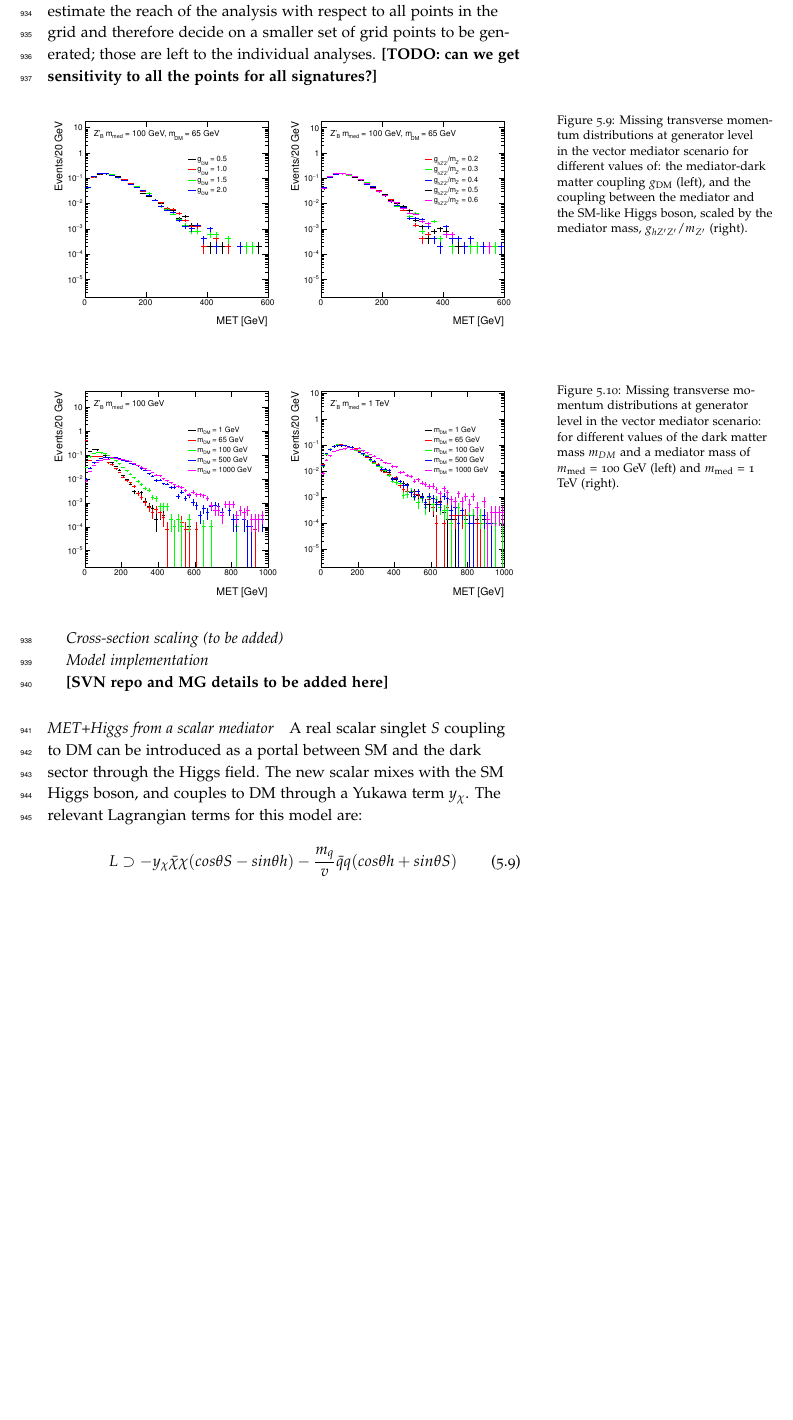
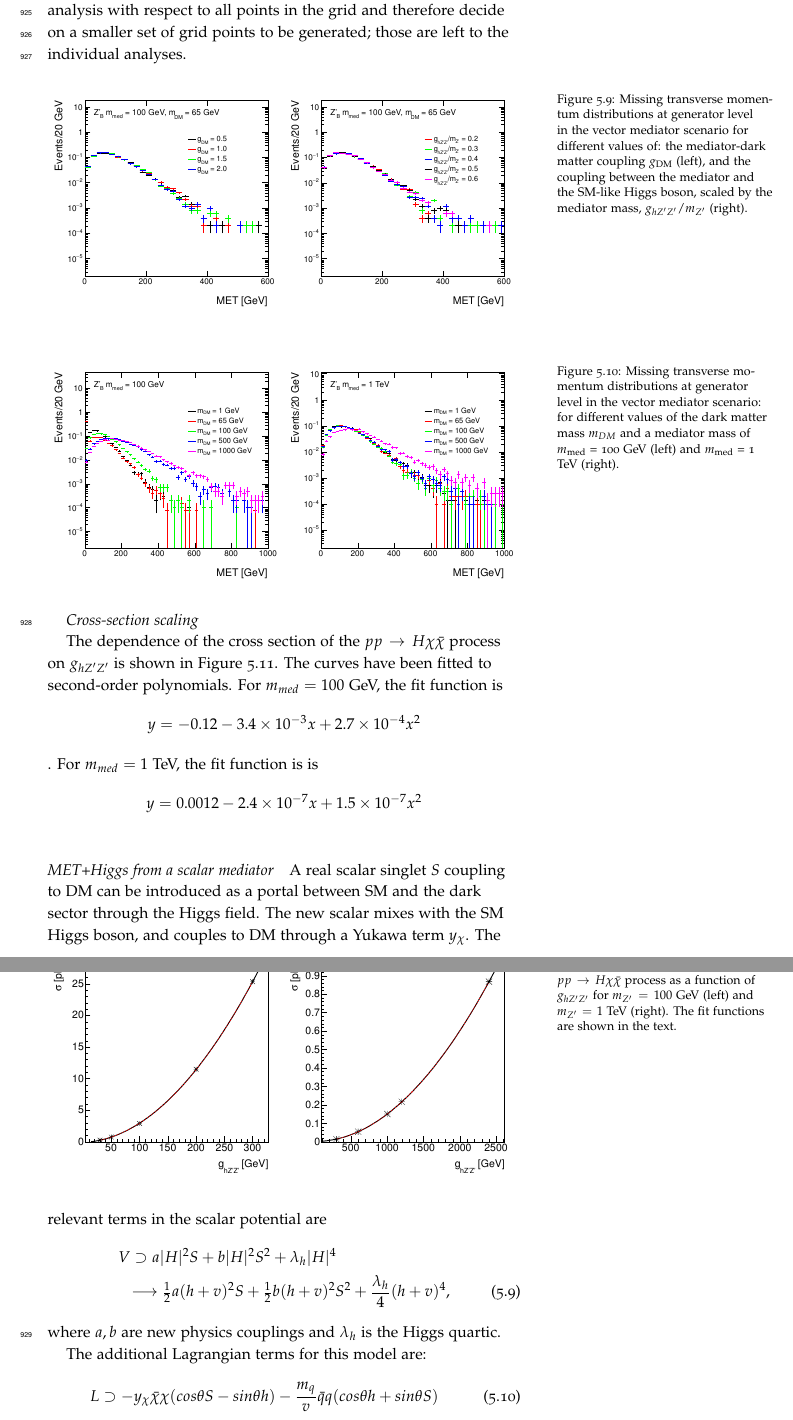
Before and after one commit to LHC-DMWG/DMF-EarlyRun2Models-whitepaper, a LaTeX book (doc/doc.tex, which reads doc/tex/EWSpecificModels.tex, doc/tex/EWSpecificModels_Appendix.tex): part of page 45 of 81 before the commit and two parts of pages 45 and 46 of 83 after it, the two joined at a grey line, cut so that both start at the same text, the shorter picture padded with empty space. The pictures show the PDF file doc/doc.pdf that the author committed with the source.

Commit message:
Finished with monoH simplified for now
git-svn-id: svn+ssh://svn.cern.ch/reps/LHCDMF/trunk@133 4525493e-7705-40b1-a816-d608a930855b

```diff
--- a/doc/tex/EWSpecificModels.tex
+++ b/doc/tex/EWSpecificModels.tex
@@ -502,0 +500 @@ for those model parameters.
+$$g_q, g_\chi < 4\pi $$ and $$  g_{hZ'Z'} < \sqrt{4\pi}m_{Z'}\sin\theta$$
@@ -503,6 +506,10 @@ for those model parameters.
+results for other values of  $g_{hZ'Z'}/m_{Z'}$, \gdm and \gq can be
+obtained through rescaling by the appropriate cross sections.
+
 More detailed studies are required to estimate the reach of the analysis with respect to all points in the grid
 and therefore decide on a smaller set of grid points to be generated;
-those are left to the individual analyses. \textbf{[TODO: can we get sensitivity to all the points for all signatures?]}
+those are left to the individual analyses.
+%TODO: can we get sensitivity to all the points for all signatures?
 
 \begin{figure}[hbpt!]
 	\includegraphics[width=0.49\linewidth]{figures/EW/monoH/z_gdm_MET_et_Log}
@@ -523,18 +530,38 @@ those are left to the individual analyses. \textbf{[TODO: can we get sensitivity
 		\label{fig:metVectorMass} }
 \end{figure}
 
-\textit{Cross-section scaling (to be added)}
+\textit{Cross-section scaling}
 
-\textit{Model implementation}
+The dependence of the cross section of the $pp \rightarrow H\chi\bar{\chi}$ process
+on $g_{hZ'Z'}$ is shown in Figure~\ref{fig:vectorXSdeps}.
+The curves have been fitted to second-order polynomials.
+For $m_{med} = 100$ GeV, the fit function is
+$$y = -0.12 - 3.4\times10^{-3}x + 2.7\times10^{-4}x^2$$.
+For $m_{med} = 1$ TeV, the fit function is
+is $$y = 0.0012 - 2.4\times10^{-7}x + 1.5\times10^{-7}x^2$$
 
-\textbf{[SVN repo and MG details to be added here]}
+\begin{figure}[hbpt!]
+	\includegraphics[width=0.49\linewidth]{figures/EW/monoH/zprime_xs_med_100}
+	\includegraphics[width=0.49\linewidth]{figures/EW/monoH/zprime_xs_med_1000}
+	\caption{Cross section of the $pp \rightarrow H\chi\bar{\chi}$ process as a function of
+		$g_{hZ'Z'}$ for $m_{Z'} = 100$ GeV (left)
+		and $m_{Z'} = 1$ TeV (right). The fit functions are shown in the text.
+		\label{fig:vectorXSdeps}}
+\end{figure}
 
 \paragraph{MET+Higgs from a scalar mediator}
 
 A real scalar singlet $S$ coupling to DM can be introduced as a portal between SM and the dark sector
 through the Higgs field. The new scalar mixes with the SM Higgs boson, and couples to DM through a Yukawa term $y_\chi$.
-The relevant Lagrangian terms for this model are:
+The relevant terms in the scalar potential are
+\begin{align}
+&V \supset a |H|^2 S + b |H|^2 S^2 + \lambda_h |H|^4 \notag \\
+& \;\;\longrightarrow \tfrac{1}{2} a (h +  v)^2 S + \tfrac{1}{2}b (h +  v)^2 S^2 + \frac{\lambda_h}{4} (h +  v)^4 ,
+\label{singlethiggsmix}
+\end{align}
+where $a,b$ are new physics couplings and $\lambda_h$ is the Higgs quartic.
 
+The additional Lagrangian terms for this model are:
 \be \label{LintScalar2}
 L \supset - y_\chi \bar\chi \chi (  cos\theta S - sin\theta h ) - \frac{m_q}{v} \bar q q (cos\theta h + sin\theta S )  \,
 \ee
@@ -541,2 +569 @@ L \supset - y_\chi \bar\chi \chi (  cos\theta S - sin\theta h ) - \frac{m_q}{v}
 
-where $\theta$ is the mixing angle between the Higgs boson and the new scalar. Mono-Higgs signals arise
@@ -543,0 +574,3 @@ where $\theta$ is the mixing angle between the Higgs boson and the new scalar. M
+\be
+V_{\rm cubic} \approx \frac{\sin\theta}{v} ( 2 m_h^2 + m_S^2) h^2 S  + b v h S^2 + ...
+\ee
@@ -603,7 +640,3 @@ those are left to the individual analyses. \textbf{[TODO: can we get sensitivity
 	\end{center}
 \end{figure}
 
-\textit{Cross-section scaling (to be added)}
-
-
-\textit{Model implementation}
--- a/doc/tex/EWSpecificModels_Appendix.tex
+++ b/doc/tex/EWSpecificModels_Appendix.tex
@@ -37,6 +37,22 @@ There is one possible UV-model to obtain a zero value for $c_6$ and non-zero val
 and order of unity.
 
 \section{Tabulated cross-sections}
+
+\subsection{Higgs+MET signal, vector mediator model}
+
+%TODO: this should be tabulated
+
+\begin{figure}[hbpt!]
+	\begin{center}
+		\includegraphics[width=0.9\linewidth]{figures/EW/monoH/zprime_cross_section_new}
+		\caption{ Cross section of the $pp \rightarrow H\chi\bar{\chi}$ process
+			in units of pico-barn for the vector mediator model.
+			\label{fig:zprimeXS}}
+	\end{center}
+\end{figure}
+
+Figure~\ref{fig:zprimeXS} shows the cross sections in this mediator model in the $m_{med}$
+vs $m_{DM}$ plane..
 
 \subsection{Higgs+MET signal from 2HDM model with a Z' and a new pseudoscalar}
 \label{subsec:Simulation}
```
Also changed, not shown: doc/doc.pdf, doc/tex/EWSpecificModels.tex (74 more changed lines).
